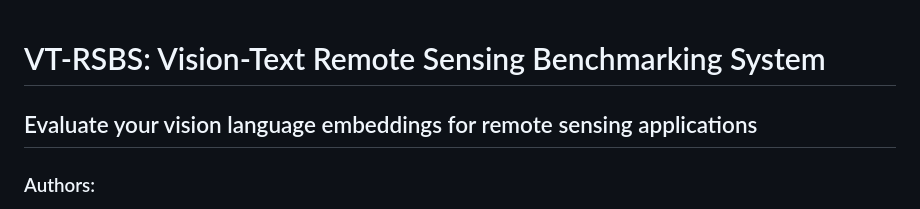
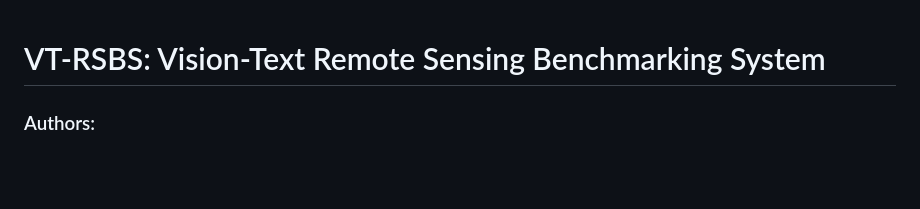
Before and after one commit to albertofrizzera/VT-RSBS, a Markdown page: README.md, the part around the change. Drawn GitHub-style; blank space fills up the shorter version.

```diff
--- a/README.md
+++ b/README.md
@@ -1,7 +1,4 @@
 # VT-RSBS: Vision-Text Remote Sensing Benchmarking System
-
-## Evaluate your vision language embeddings for remote sensing applications
-
 
 ### Authors:
 - **Alberto Frizzera**
```
